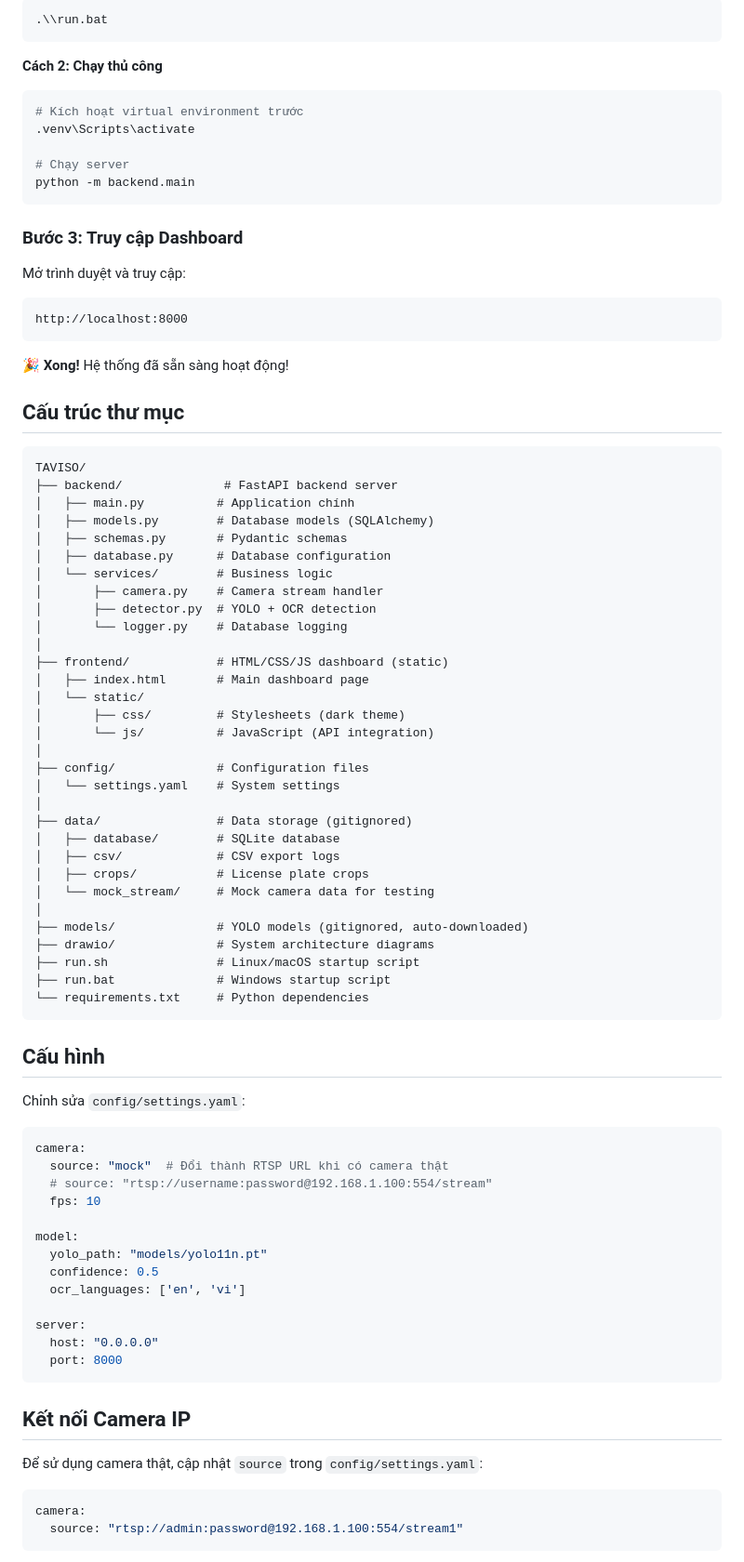
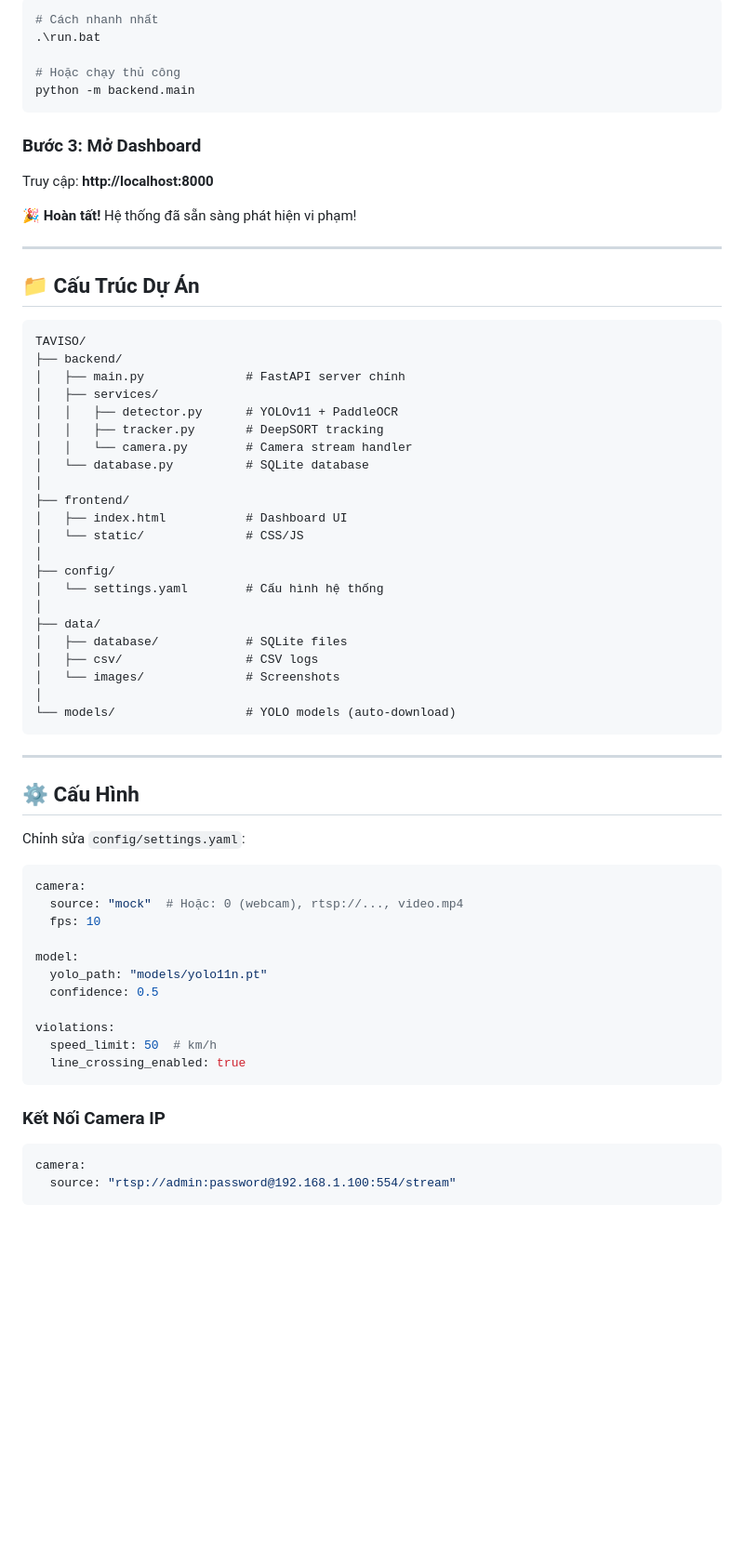
Before and after one commit to bathanh0309/TAVISO, a Markdown page: README.md, the part around the change printed below. Shown: that part at 93% size. GitHub-like rendering; blank space fills up the shorter version.

````diff
--- a/README.md
+++ b/README.md
@@ -58,88 +65,70 @@ pip install -r requirements.txt
 
 ```powershell
-.\\run.bat
-```
+# Cách nhanh nhất
+.\run.bat
 
-**Cách 2: Chạy thủ công**
-
-```powershell
-# Kích hoạt virtual environment trước
-.venv\Scripts\activate
-
-# Chạy server
+# Hoặc chạy thủ công
 python -m backend.main
 ```
 
-### Bước 3: Truy cập Dashboard
+### Bước 3: Mở Dashboard
 
-Mở trình duyệt và truy cập:
-```
-http://localhost:8000
-```
+Truy cập: **http://localhost:8000**
 
-🎉 **Xong!** Hệ thống đã sẵn sàng hoạt động!
+🎉 **Hoàn tất!** Hệ thống đã sẵn sàng phát hiện vi phạm!
 
-## Cấu trúc thư mục
+---
+
+## 📁 Cấu Trúc Dự Án
 
 ```
 TAVISO/
-├── backend/              # FastAPI backend server
-│   ├── main.py          # Application chính
-│   ├── models.py        # Database models (SQLAlchemy)
-│   ├── schemas.py       # Pydantic schemas
-│   ├── database.py      # Database configuration
-│   └── services/        # Business logic
-│       ├── camera.py    # Camera stream handler
-│       ├── detector.py  # YOLO + OCR detection
-│       └── logger.py    # Database logging
+├── backend/
+│   ├── main.py              # FastAPI server chính
+│   ├── services/
+│   │   ├── detector.py      # YOLOv11 + PaddleOCR
+│   │   ├── tracker.py       # DeepSORT tracking
+│   │   └── camera.py        # Camera stream handler
+│   └── database.py          # SQLite database
 │
-├── frontend/            # HTML/CSS/JS dashboard (static)
-│   ├── index.html       # Main dashboard page
-│   └── static/
-│       ├── css/         # Stylesheets (dark theme)
-│       └── js/          # JavaScript (API integration)
+├── frontend/
+│   ├── index.html           # Dashboard UI
+│   └── static/              # CSS/JS
 │
-├── config/              # Configuration files
-│   └── settings.yaml    # System settings
+├── config/
+│   └── settings.yaml        # Cấu hình hệ thống
 │
-├── data/                # Data storage (gitignored)
-│   ├── database/        # SQLite database
-│   ├── csv/             # CSV export logs
-│   ├── crops/           # License plate crops
-│   └── mock_stream/     # Mock camera data for testing
+├── data/
+│   ├── database/            # SQLite files
+│   ├── csv/                 # CSV logs
+│   └── images/              # Screenshots
 │
-├── models/              # YOLO models (gitignored, auto-downloaded)
-├── drawio/              # System architecture diagrams
-├── run.sh               # Linux/macOS startup script
-├── run.bat              # Windows startup script
-└── requirements.txt     # Python dependencies
+└── models/                  # YOLO models (auto-download)
 ```
 
-## Cấu hình
+---
+
+## ⚙️ Cấu Hình
 
 Chỉnh sửa `config/settings.yaml`:
 
 ```yaml
 camera:
-  source: "mock"  # Đổi thành RTSP URL khi có camera thật
-  # source: "rtsp://username:password@192.168.1.100:554/stream"
+  source: "mock"  # Hoặc: 0 (webcam), rtsp://..., video.mp4
   fps: 10
 
 model:
   yolo_path: "models/yolo11n.pt"
   confidence: 0.5
-  ocr_languages: ['en', 'vi']
 
-server:
-  host: "0.0.0.0"
-  port: 8000
+violations:
+  speed_limit: 50  # km/h
+  line_crossing_enabled: true
 ```
 
-## Kết nối Camera IP
-
-Để sử dụng camera thật, cập nhật `source` trong `config/settings.yaml`:
+### Kết Nối Camera IP
 
 ```yaml
 camera:
-  source: "rtsp://admin:password@192.168.1.100:554/stream1"
+  source: "rtsp://admin:password@192.168.1.100:554/stream"
 ```
````
Also changed, not shown: other parts of README.md (+74 -102 lines), data/images/result.png (added), 8 other files.
